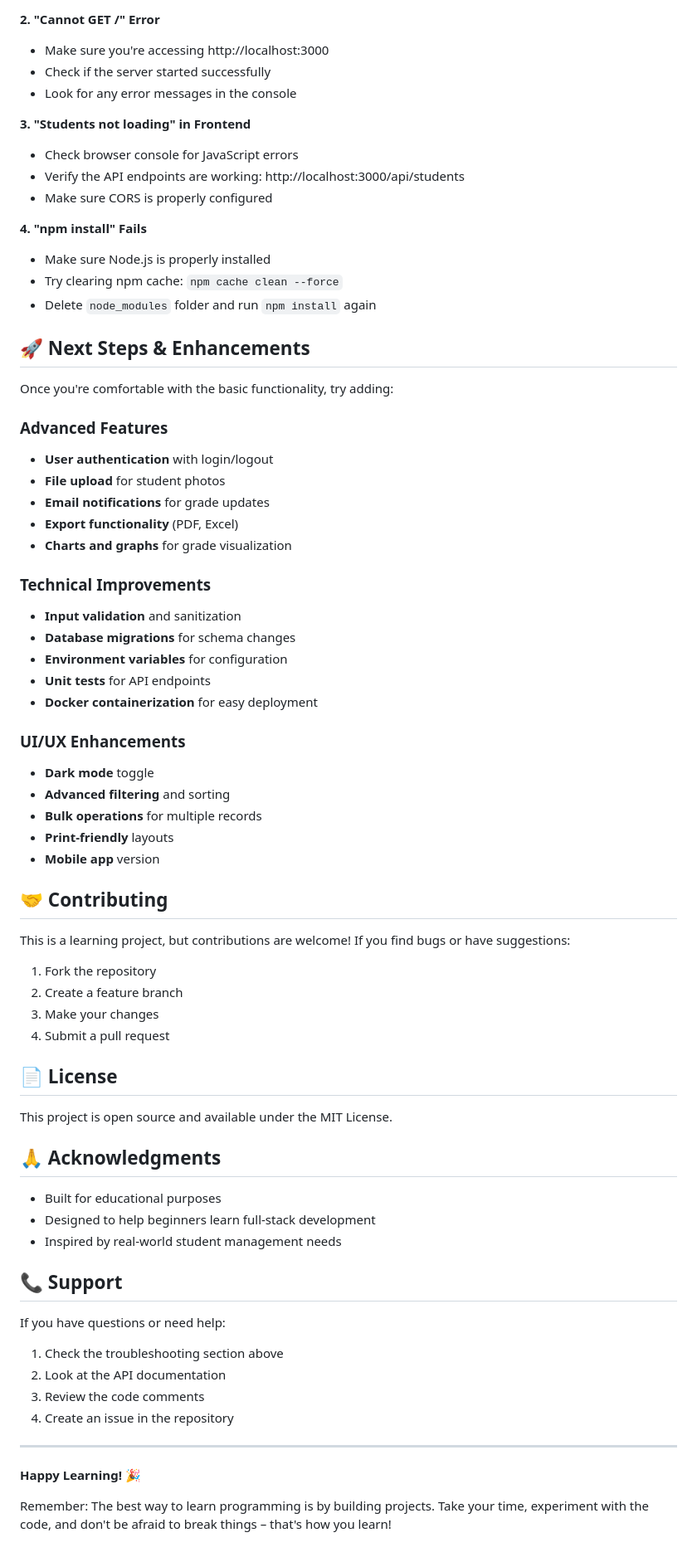
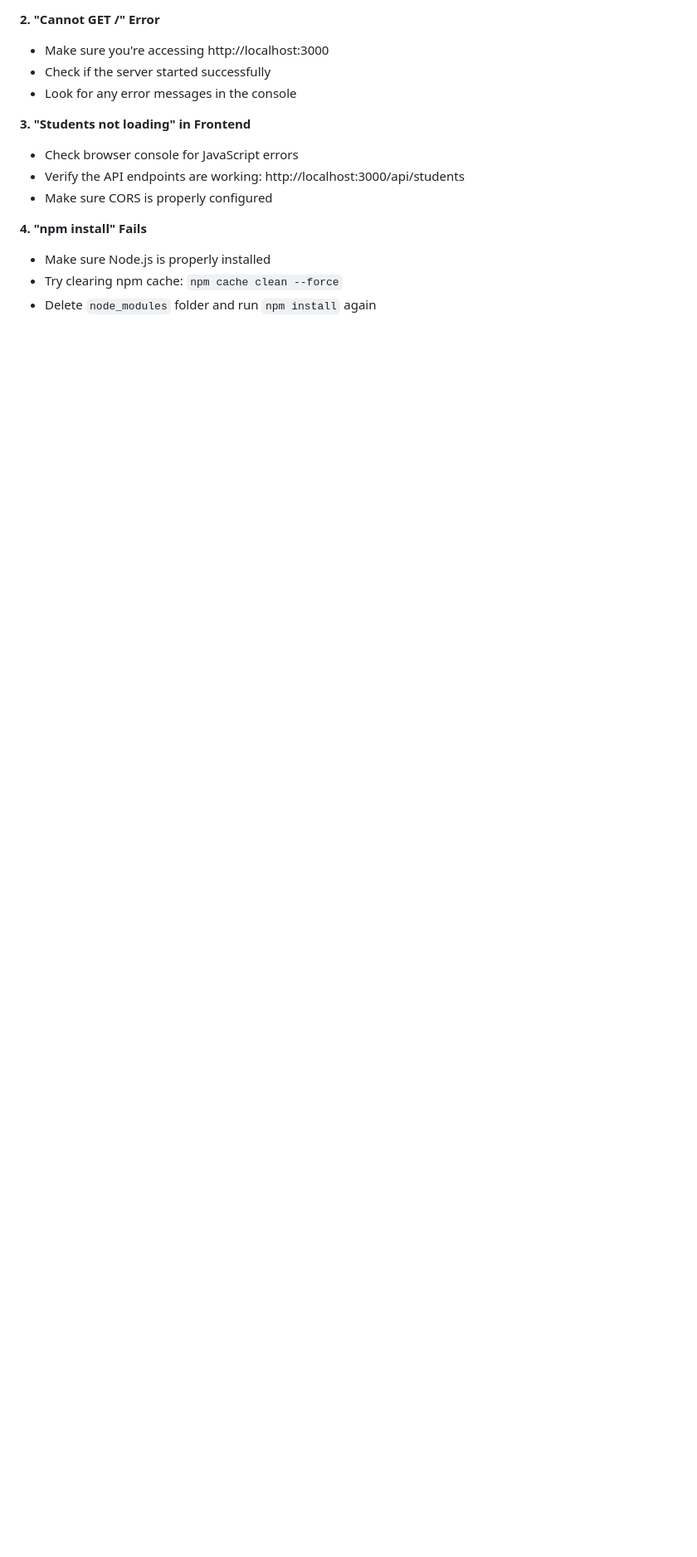
Before and after one commit to Sheersh123/Student-Grade-Management-System, a Markdown page: README.md, the part around the change. Shown at 83% size. Drawn GitHub-style; blank space fills up the shorter version.

```diff
--- a/README.md
+++ b/README.md
@@ -240,61 +240,3 @@ This project is specifically designed for beginners:
 - Make sure Node.js is properly installed
 - Try clearing npm cache: `npm cache clean --force`
 - Delete `node_modules` folder and run `npm install` again
-
-## 🚀 Next Steps & Enhancements
-
-Once you're comfortable with the basic functionality, try adding:
-
-### Advanced Features
-- **User authentication** with login/logout
-- **File upload** for student photos
-- **Email notifications** for grade updates
-- **Export functionality** (PDF, Excel)
-- **Charts and graphs** for grade visualization
-
-### Technical Improvements
-- **Input validation** and sanitization
-- **Database migrations** for schema changes
-- **Environment variables** for configuration
-- **Unit tests** for API endpoints
-- **Docker containerization** for easy deployment
-
-### UI/UX Enhancements
-- **Dark mode** toggle
-- **Advanced filtering** and sorting
-- **Bulk operations** for multiple records
-- **Print-friendly** layouts
-- **Mobile app** version
-
-## 🤝 Contributing
-
-This is a learning project, but contributions are welcome! If you find bugs or have suggestions:
-
-1. Fork the repository
-2. Create a feature branch
-3. Make your changes
-4. Submit a pull request
-
-## 📄 License
-
-This project is open source and available under the MIT License.
-
-## 🙏 Acknowledgments
-
-- Built for educational purposes
-- Designed to help beginners learn full-stack development
-- Inspired by real-world student management needs
-
-## 📞 Support
-
-If you have questions or need help:
-1. Check the troubleshooting section above
-2. Look at the API documentation
-3. Review the code comments
-4. Create an issue in the repository
-
----
-
-**Happy Learning! 🎉**
-
-Remember: The best way to learn programming is by building projects. Take your time, experiment with the code, and don't be afraid to break things – that's how you learn!
```
